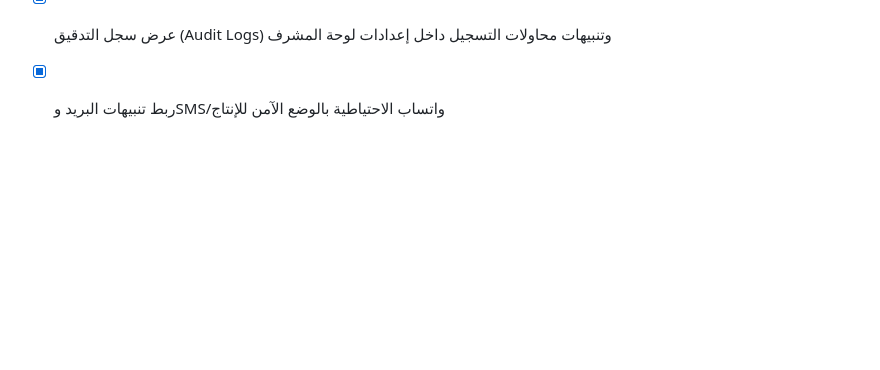
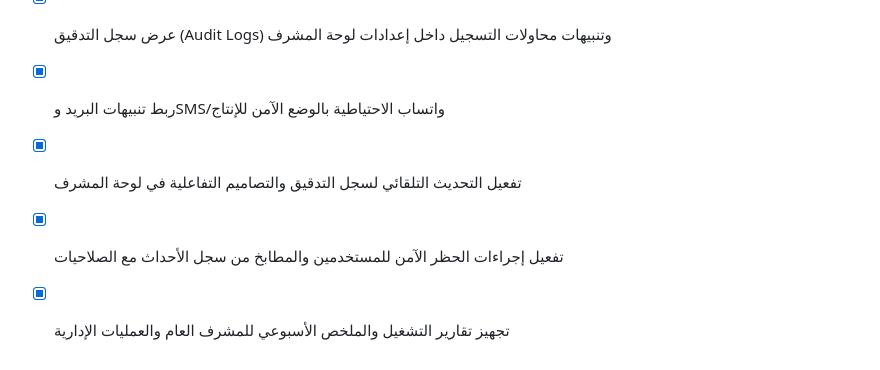
Before and after one commit to tetotj/sufret-omi, a Markdown page: todo.md, the part around the change. Rendered like a GitHub page; blank space fills up the shorter version.

Commit message:
Checkpoint: تم إنجاز كافة الوظائف والمقترحات المتقدمة بنجاح واستقرار تام: (1) تفعيل التحديث التلقائي لسجل التدقيق داخل لوحة المشرف، (2) إضافة إجراءات حظر آمنة للمستخدمين والمطابخ من سجل الأحداث مع صلاحيات متقدمة، (3) إعداد التقارير الأسبوعية للتشغيل والعمليات الإدارية، (4) اجتياز فحص TypeScript واختبارات Vitest (20 اختباراً ناجحاً) دون أي أخطاء.

```diff
--- a/todo.md
+++ b/todo.md
@@ -358,3 +358,6 @@
 - [x] ربط تحكم المشرف بفتح وإغلاق التسجيل بالحفظ الدائم وسجل التدقيق
 - [x] عرض سجل التدقيق (Audit Logs) وتنبيهات محاولات التسجيل داخل إعدادات لوحة المشرف
 - [x] ربط تنبيهات البريد وSMS/واتساب الاحتياطية بالوضع الآمن للإنتاج
+- [x] تفعيل التحديث التلقائي لسجل التدقيق والتصاميم التفاعلية في لوحة المشرف
+- [x] تفعيل إجراءات الحظر الآمن للمستخدمين والمطابخ من سجل الأحداث مع الصلاحيات
+- [x] تجهيز تقارير التشغيل والملخص الأسبوعي للمشرف العام والعمليات الإدارية
```
